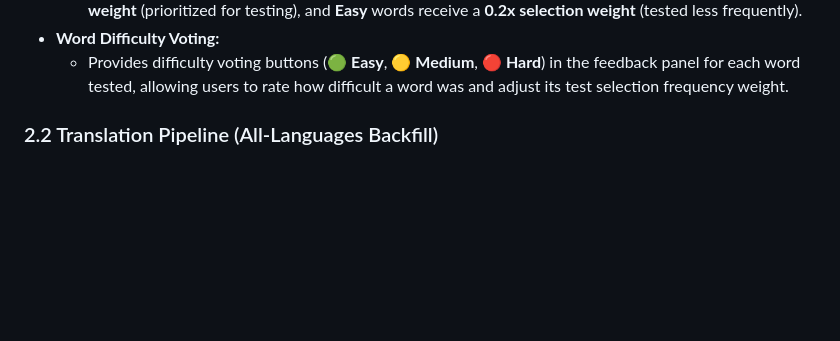
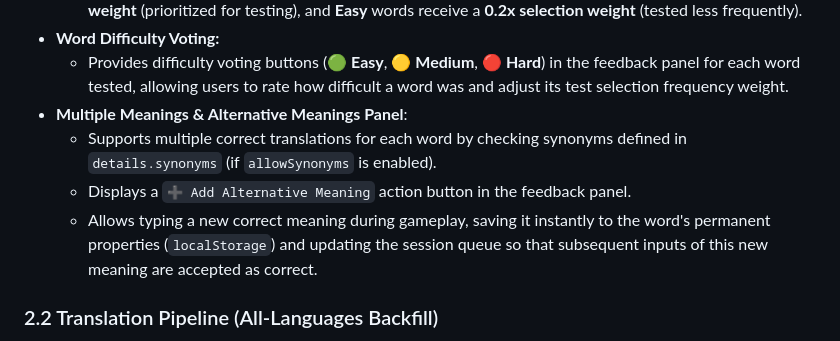
Before and after one commit to kranege1/VocTrainer, a Markdown page: URS.md, the part around the change. Rendered like a GitHub page; blank space fills up the shorter version.

Commit message:
Update URS.md with multiple meanings and inline additions specs

```diff
--- a/URS.md
+++ b/URS.md
@@ -57,6 +57,11 @@ VocTrainer is an interactive, multi-language vocabulary learning system. It runs
   - Integrates the user's difficulty rating into the selection algorithm: **Hard** words receive a **3x selection weight** (prioritized for testing), and **Easy** words receive a **0.2x selection weight** (tested less frequently).
 - **Word Difficulty Voting:**
   - Provides difficulty voting buttons (**🟢 Easy**, **🟡 Medium**, **🔴 Hard**) in the feedback panel for each word tested, allowing users to rate how difficult a word was and adjust its test selection frequency weight.
+- **Multiple Meanings & Alternative Meanings Panel**:
+  - Supports multiple correct translations for each word by checking synonyms defined in `details.synonyms` (if `allowSynonyms` is enabled).
+  - Displays a `➕ Add Alternative Meaning` action button in the feedback panel.
+  - Allows typing a new correct meaning during gameplay, saving it instantly to the word's permanent properties (`localStorage`) and updating the session queue so that subsequent inputs of this new meaning are accepted as correct.
+
 
 ### 2.2 Translation Pipeline (All-Languages Backfill)
 - **Unified 5-Language Schema:** Every word registered in the system must hold translations across all 5 supported languages: **English (EN), German (DE), Italian (IT), Spanish (ES), and French (FR)**.
```
